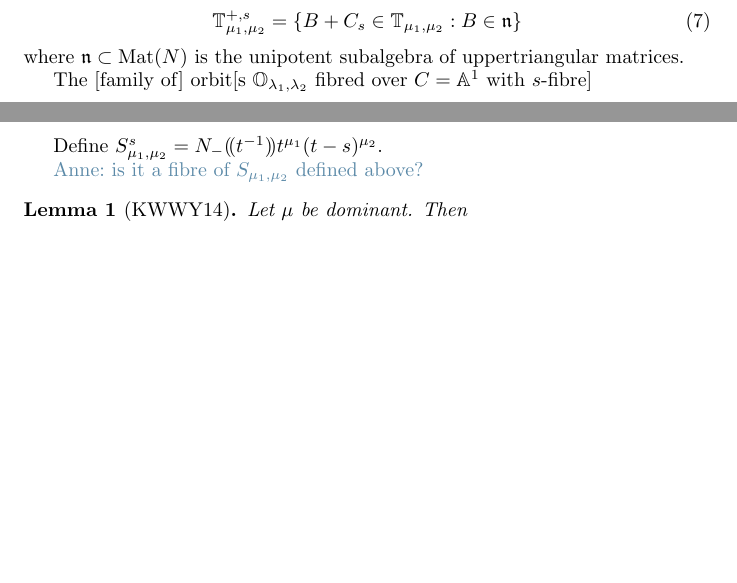
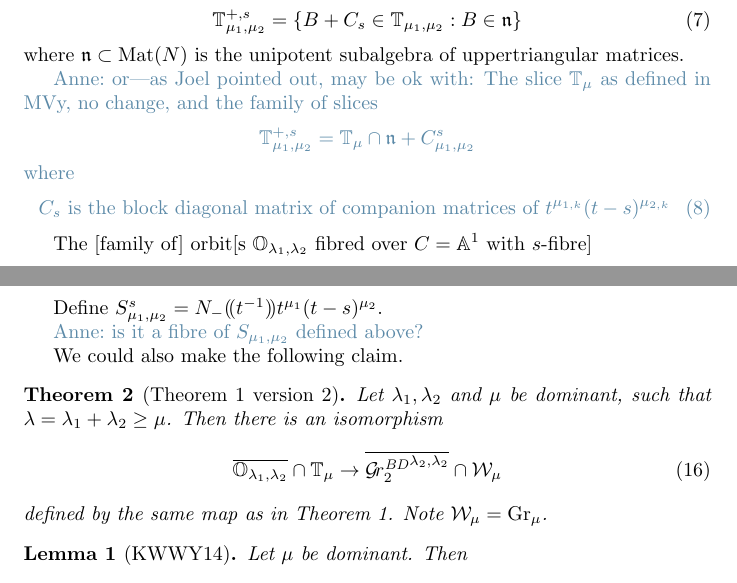
Before and after one commit to annedranowski/mvybd, a LaTeX document (draft.tex): two parts of pages 2 and 4 of 4, joined at a grey line, cut so that both start at the same text, the shorter picture padded with empty space. Compiled offline with pdfLaTeX.

Commit message:
alternate thm 1

```diff
--- a/draft.tex
+++ b/draft.tex
@@ -79,6 +79,16 @@ The uppertriangular subfamily $\TT_{\mu_1,\mu_2}^{+}$ with $s$-fibre
 \end{equation}
 where $\n\subset\mat(N)$ is the unipotent subalgebra of uppertriangular matrices.
 
+\acom{or---as Joel pointed out, may be ok with:
+The slice $\TT_\mu$ as defined in MVy, no change, \text{and} the family of slices $$\TT_{\mu_1,\mu_2}^{+,s} = \TT_\mu \cap \n + C_{\mu_1,\mu_2}^s$$ where
+%
+\begin{equation}
+    C_s \text{ is the block diagonal matrix of companion matrices of } t^{\mu_{1,k}}(t-s)^{\mu_{2,k}}
+\end{equation}
+% not sure about notation
+
+}
+
 The [family of] orbit[s $\OO_{\lambda_1,\lambda_2}$ fibred over $C = \AA^1$ with $s$-fibre]
 \begin{equation}
     \OO_{\lambda_1,\lambda_2}^s = \{A \in \cN_s : A \text{ is conjugate to } J_{\lambda_1}\oplus (sI_{N_2} + J_{\lambda_2})\}
@@ -153,6 +163,16 @@ Define $S_{\mu_1,\mu_2}^s = N_-\xT[t^{-1}] t^{\mu_1} (t-s)^{\mu_2}$.
 
 \acom{is it a fibre of $S_{\mu_1,\mu_2}$ defined above?}
 
+We could also make the following claim.
+\begin{theorem}[Theorem 1 version 2]
+    Let $\lambda_1,\lambda_2$ and $\mu$ be dominant, such that $\lambda = \lambda_1 + \lambda_2 \ge \mu$. Then there is an isomorphism
+    \begin{equation}
+        \overline{\OO_{\lambda_1,\lambda_2}} \cap \TT_\mu \to \overline{\Grbd[2]^{\lambda_2,\lambda_2}}\cap\cW_\mu
+    \end{equation}
+    defined by the same map as in Theorem 1.
+    Note $\cW_\mu = \Gr_\mu$.
+\end{theorem}
+
 \begin{lemma}[KWWY14]
     Let $\mu$ be dominant. Then
     \begin{equation}
```
Also changed, not shown: draft.pdf, 3 other files.
